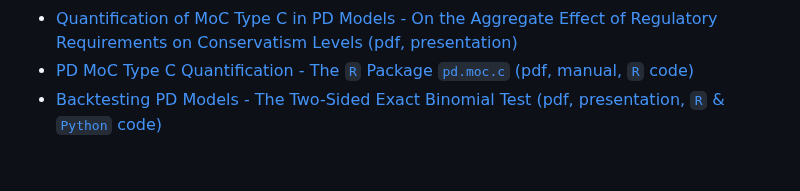
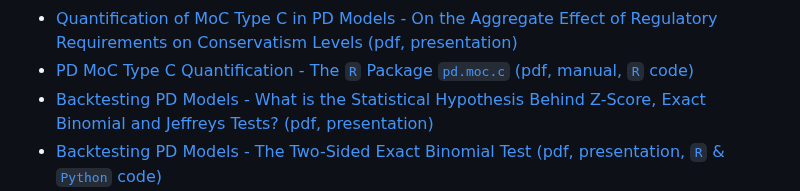
Before and after one commit to andrija-djurovic/adsfcr, a Markdown page: README.md, the part around the change. Drawn GitHub-style; blank space fills up the shorter version.

Commit message:
Add new resource on backtesting PD models

```diff
--- a/README.md
+++ b/README.md
@@ -140,6 +140,7 @@ Below are links providing an overview of the repository's main topics, which inc
 - [Quantification of MoC Type C in PD Models - Statistical Challenges in Reconciling Regulatory Requirements (pdf, presentation)](https://github.com/andrija-djurovic/adsfcr/blob/main/risk_quantification/pd_moc_c_egim_para_327.pdf)
 - [Quantification of MoC Type C in PD Models - On the Aggregate Effect of Regulatory Requirements on Conservatism Levels (pdf, presentation)](https://github.com/andrija-djurovic/adsfcr/blob/main/risk_quantification/pd_moc_c_egim_impact.pdf)
 - [PD MoC Type C Quantification - The `R` Package `pd.moc.c` (pdf, manual, `R` code)](https://github.com/andrija-djurovic/adsfcr/blob/main/risk_quantification/pd_moc/r/pd_moc_c_r_manual.pdf)
+- [Backtesting PD Models - What is the Statistical Hypothesis Behind Z-Score, Exact Binomial and Jeffreys Tests? (pdf, presentation)](https://github.com/andrija-djurovic/adsfcr/blob/main/risk_quantification/pd_backtesting_hypotheses.pdf)
 - [Backtesting PD Models - The Two-Sided Exact Binomial Test (pdf, presentation, `R` & `Python` code)](https://github.com/andrija-djurovic/adsfcr/blob/main/risk_quantification/2_sided_exact_binomial_test.pdf)
 - [The Binomial Tests for PD Model Validation - The Independent and Correlated Binomial Distributions (pdf, presentation)](https://github.com/andrija-djurovic/adsfcr/blob/main/risk_quantification/independent_correlated_binomial_test.pdf)
 - [Backtesting PD Models - On the Reliability of the Multi-Period Normal Test (pdf, presentation)](https://github.com/andrija-djurovic/adsfcr/blob/main/risk_quantification/nt_type_I_error.pdf)
```
